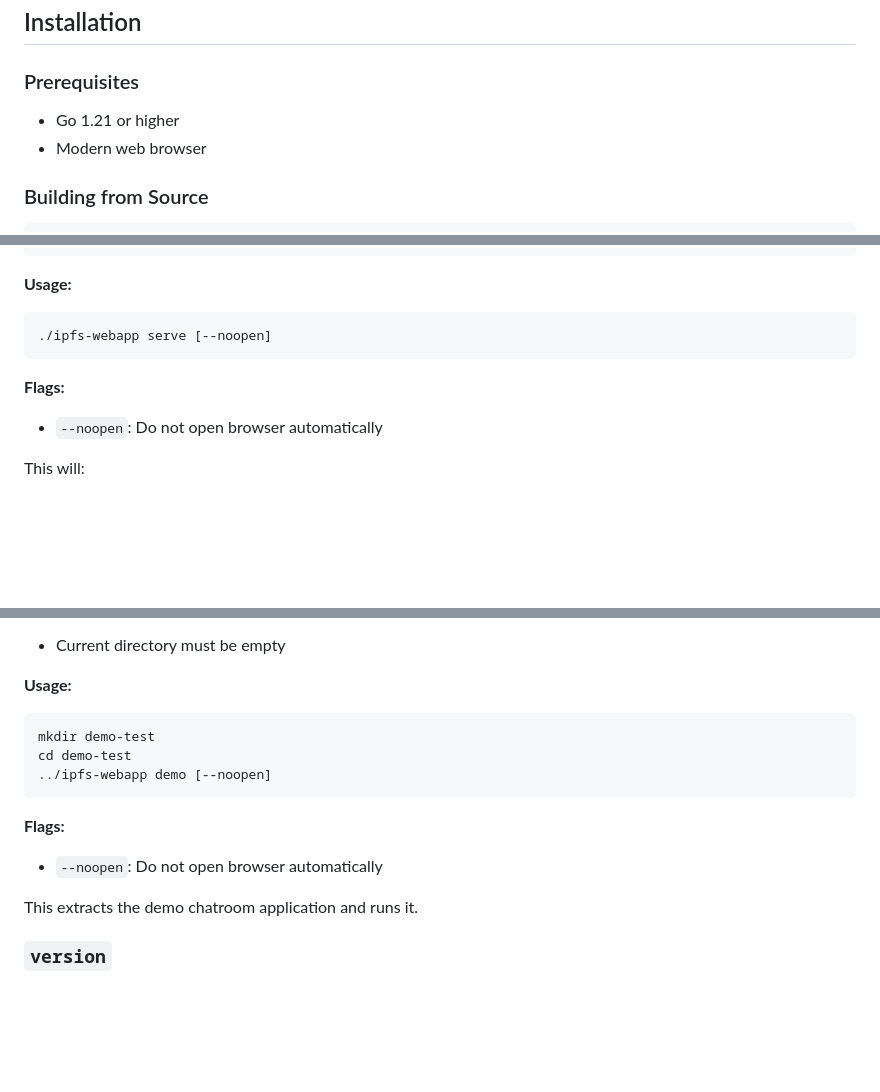
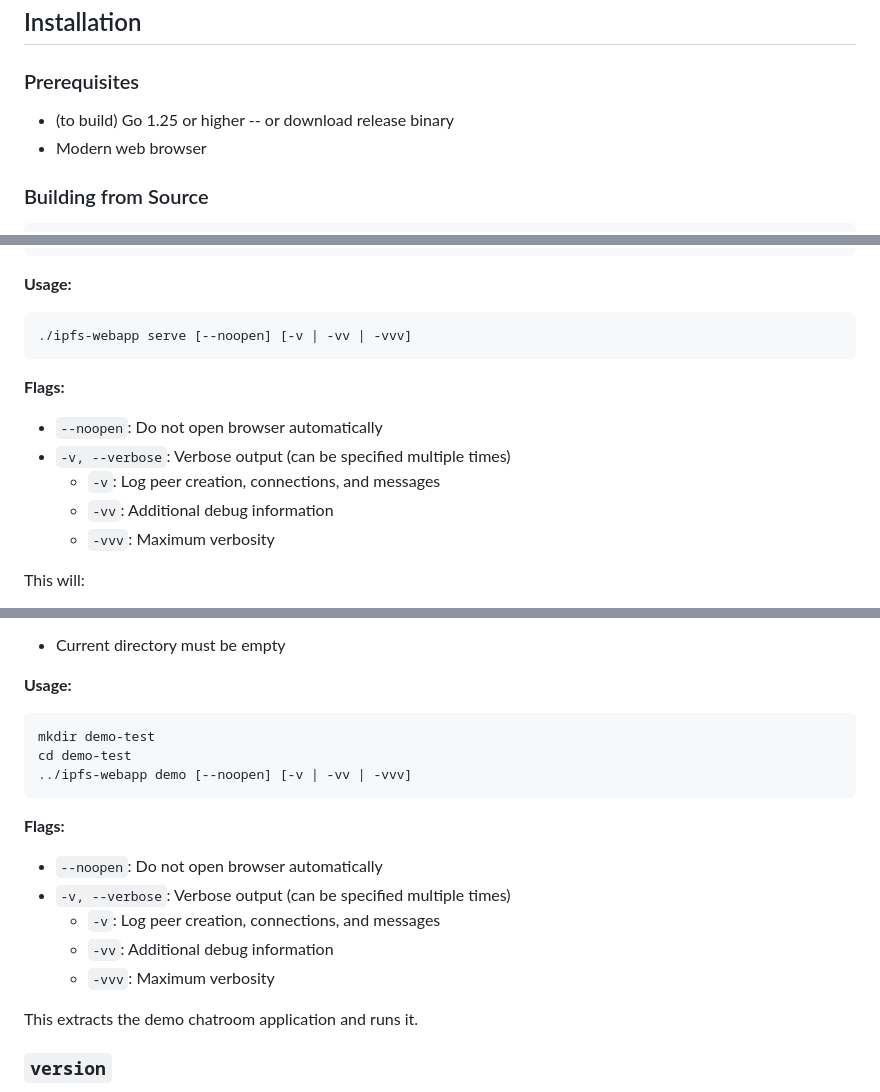
Before and after one commit to zot/ipfs-webapp, a Markdown page: README.md, 3 parts joined by grey strips. Rendered like a GitHub page; blank space fills up the shorter version.

````diff
--- a/README.md
+++ b/README.md
@@ -20,7 +20,7 @@ ipfs-webapp proxies opinionated IPFS and libp2p operations for managed peers, pr
 
 ### Prerequisites
 
-- Go 1.21 or higher
+- (to build) Go 1.25 or higher -- or download release binary
 - Modern web browser
 
 ### Building from Source
@@ -55,11 +55,15 @@ Serve a peer-to-peer application from the current directory.
 
 **Usage:**
 ```bash
-./ipfs-webapp serve [--noopen]
+./ipfs-webapp serve [--noopen] [-v | -vv | -vvv]
 ```
 
 **Flags:**
 - `--noopen`: Do not open browser automatically
+- `-v, --verbose`: Verbose output (can be specified multiple times)
+  - `-v`: Log peer creation, connections, and messages
+  - `-vv`: Additional debug information
+  - `-vvv`: Maximum verbosity
 
 This will:
 1. Initialize an IPFS node with persistent peer ID
@@ -78,11 +82,15 @@ Run the built-in chatroom demo application.
 ```bash
 mkdir demo-test
 cd demo-test
-../ipfs-webapp demo [--noopen]
+../ipfs-webapp demo [--noopen] [-v | -vv | -vvv]
 ```
 
 **Flags:**
 - `--noopen`: Do not open browser automatically
+- `-v, --verbose`: Verbose output (can be specified multiple times)
+  - `-v`: Log peer creation, connections, and messages
+  - `-vv`: Additional debug information
+  - `-vvv`: Maximum verbosity
 
 This extracts the demo chatroom application and runs it.
 
````
Also changed, not shown: .claude/commands/commit.md (added, +16 -0 lines).
